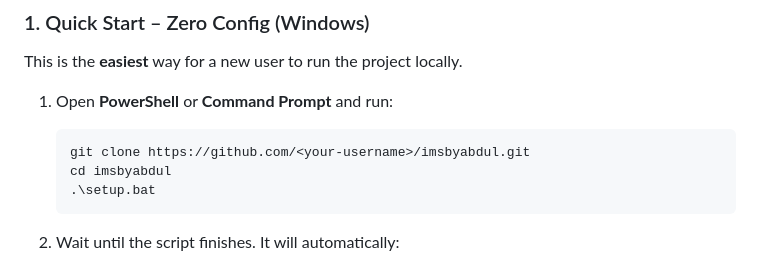
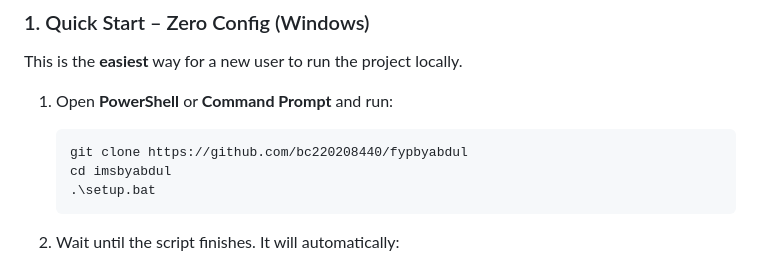
Before and after one commit to bc220208440/imsbyabdul, a Markdown page: README.md, the part around the change. Rendered like a GitHub page.

Commit message:
Update repository URL in README

````diff
--- a/README.md
+++ b/README.md
@@ -160,7 +160,7 @@ This is the **easiest** way for a new user to run the project locally.
 1. Open **PowerShell** or **Command Prompt** and run:
 
    ```bash
-   git clone https://github.com/<your-username>/imsbyabdul.git
+   git clone https://github.com/bc220208440/fypbyabdul
    cd imsbyabdul
    .\setup.bat
    ```
````
